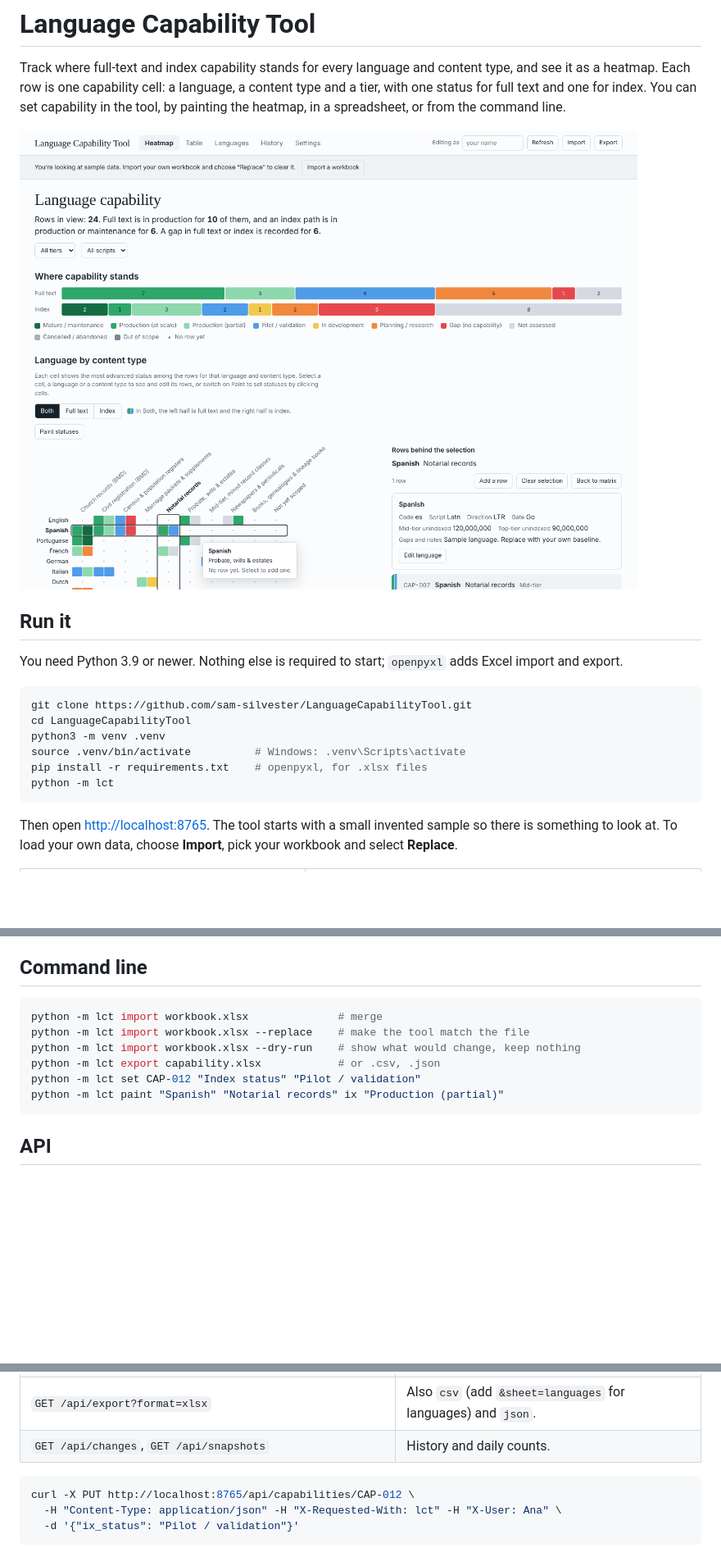
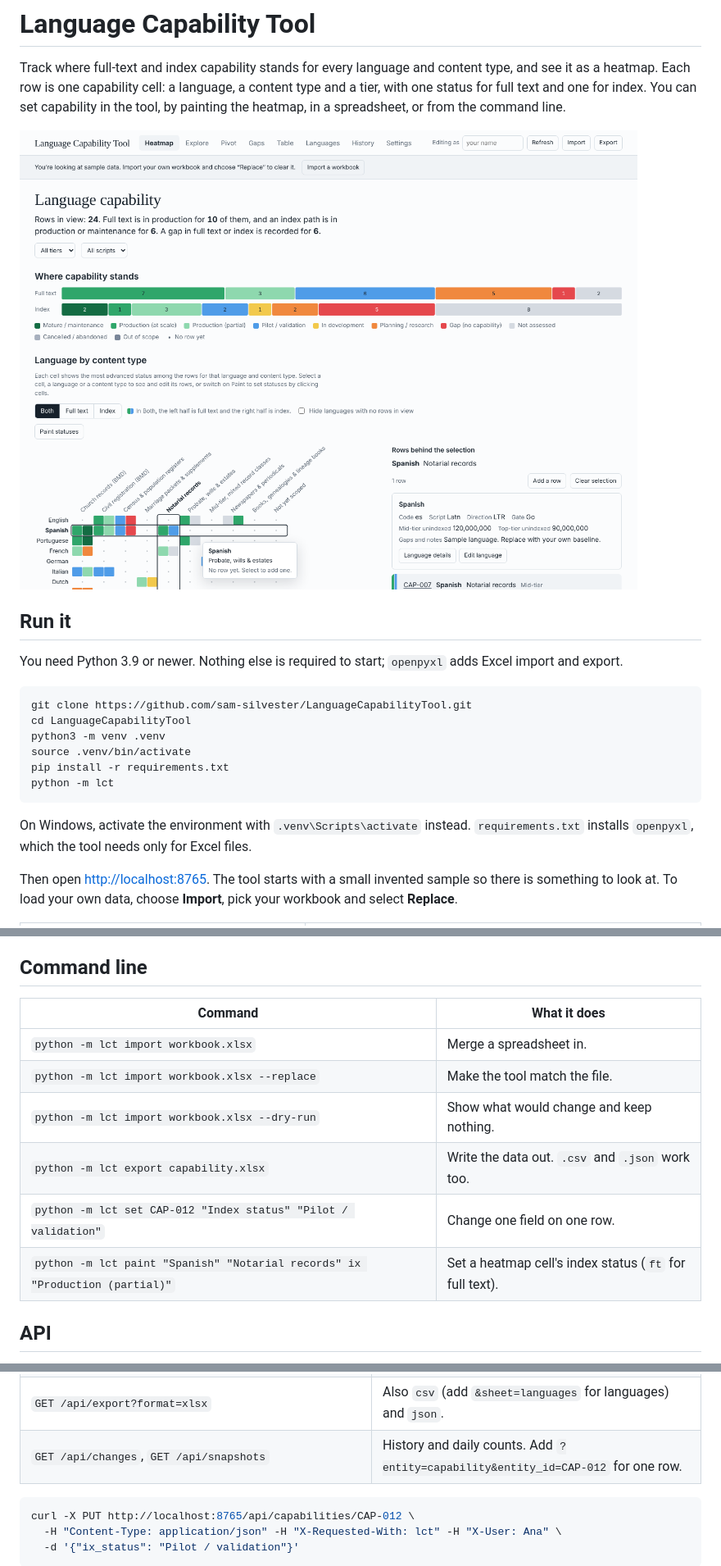
Before and after one commit to sam-silvester/LanguageCapabilityTool, a Markdown page: README.md, 3 parts joined by grey strips. Shown at 82% size. Rendered like a GitHub page; pictures changed too: docs/heatmap.png; blank space fills up the shorter version.

````diff
--- a/README.md
+++ b/README.md
@@ -14,10 +14,13 @@ You need Python 3.9 or newer. Nothing else is required to start; `openpyxl` adds
 git clone https://github.com/sam-silvester/LanguageCapabilityTool.git
 cd LanguageCapabilityTool
 python3 -m venv .venv
-source .venv/bin/activate          # Windows: .venv\Scripts\activate
-pip install -r requirements.txt    # openpyxl, for .xlsx files
+source .venv/bin/activate
+pip install -r requirements.txt
 python -m lct
 ```
+
+On Windows, activate the environment with `.venv\Scripts\activate` instead. `requirements.txt` installs `openpyxl`,
+which the tool needs only for Excel files.
 
 Then open <http://localhost:8765>. The tool starts with a small invented sample so there is something to look at.
 To load your own data, choose **Import**, pick your workbook and select **Replace**.
@@ -91,14 +111,14 @@ dialog. The JSON export holds everything and imports back unchanged.
 
 ## Command line
 
-```bash
-python -m lct import workbook.xlsx              # merge
-python -m lct import workbook.xlsx --replace    # make the tool match the file
-python -m lct import workbook.xlsx --dry-run    # show what would change, keep nothing
-python -m lct export capability.xlsx            # or .csv, .json
-python -m lct set CAP-012 "Index status" "Pilot / validation"
-python -m lct paint "Spanish" "Notarial records" ix "Production (partial)"
-```
+| Command | What it does |
+| --- | --- |
+| `python -m lct import workbook.xlsx` | Merge a spreadsheet in. |
+| `python -m lct import workbook.xlsx --replace` | Make the tool match the file. |
+| `python -m lct import workbook.xlsx --dry-run` | Show what would change and keep nothing. |
+| `python -m lct export capability.xlsx` | Write the data out. `.csv` and `.json` work too. |
+| `python -m lct set CAP-012 "Index status" "Pilot / validation"` | Change one field on one row. |
+| `python -m lct paint "Spanish" "Notarial records" ix "Production (partial)"` | Set a heatmap cell's index status (`ft` for full text). |
 
 ## API
 
@@ -118,7 +138,7 @@ to sign the change in History. Changes answer with the full new state, a message
 | `POST /api/undo` | Body: `{"batch": "..."}`. |
 | `POST /api/import?filename=x.xlsx&strategy=merge&apply=1` | Body: the file itself. Leave out `apply=1` for a preview. |
 | `GET /api/export?format=xlsx` | Also `csv` (add `&sheet=languages` for languages) and `json`. |
-| `GET /api/changes`, `GET /api/snapshots` | History and daily counts. |
+| `GET /api/changes`, `GET /api/snapshots` | History and daily counts. Add `?entity=capability&entity_id=CAP-012` for one row. |
 
 ```bash
 curl -X PUT http://localhost:8765/api/capabilities/CAP-012 \
````
Also changed, not shown: other parts of README.md (+20 -0 lines), 15 other files.
